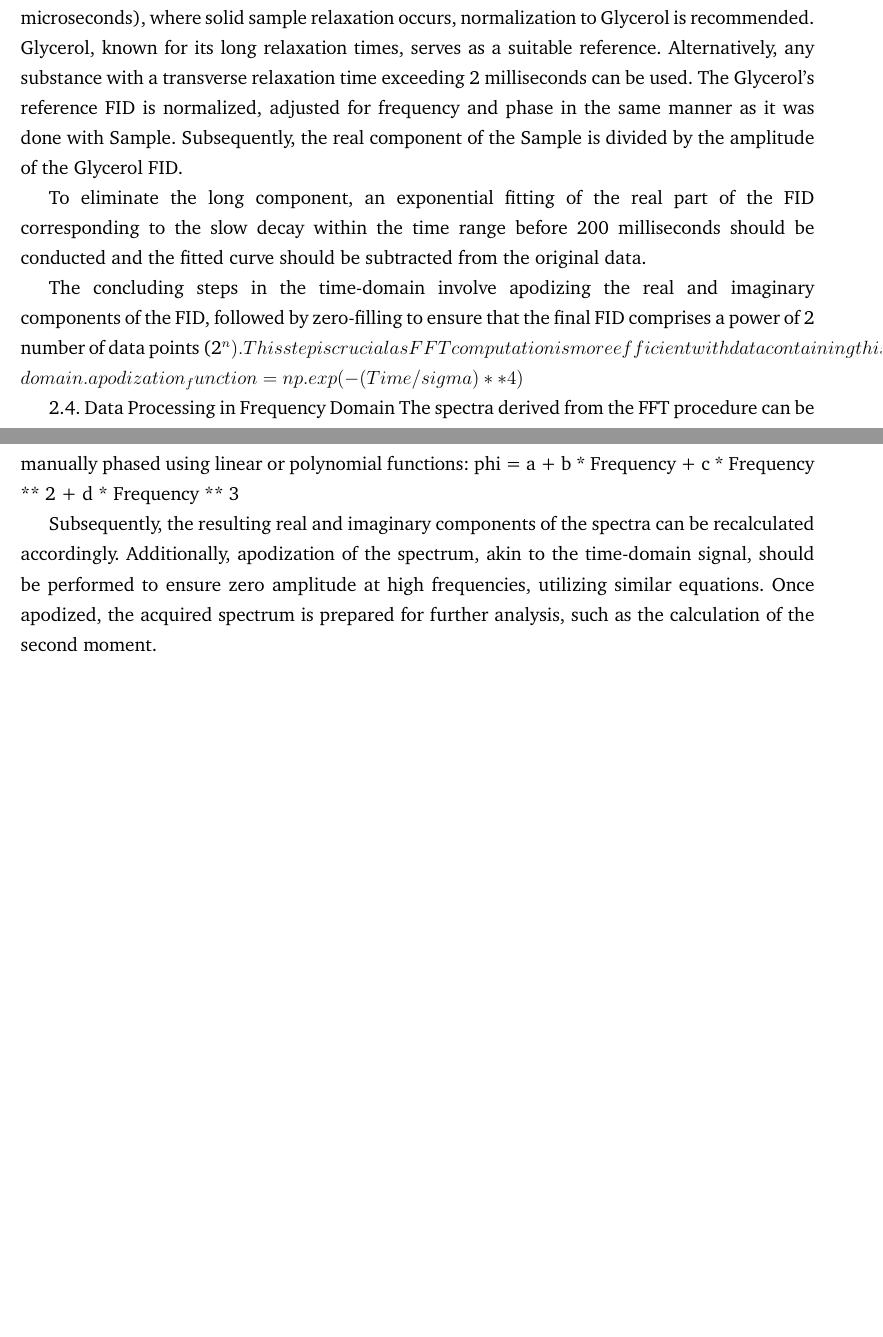
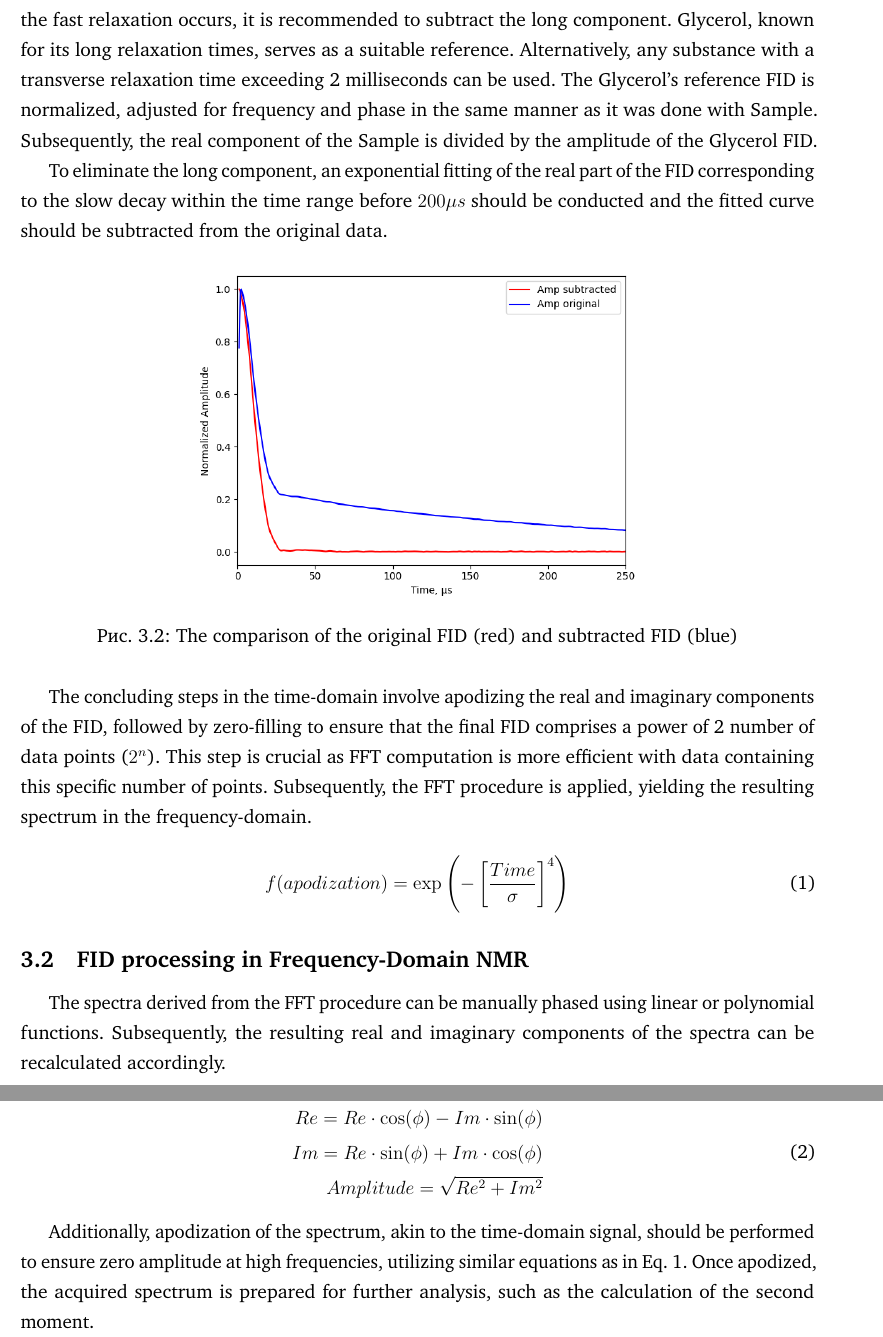
Before and after one commit to timesama/SE-FID, a LaTeX document (main.tex, which reads styles.sty): two parts of pages 6 and 7 of 9 before the commit and two parts of pages 7 and 8 of 10 after it, joined at a grey line, cut at the place of the change, the shorter picture padded with empty space. Compiled offline with pdfLaTeX.

Commit message:
processing FID TD&FD transported

```diff
--- a/main.tex
+++ b/main.tex
@@ -66,19 +77,47 @@ By adjusting the phase angle, we aim to align the real component of the signal w
+  \label{fig:Original_Corrected_FID}
+\end{figure}
+
+To mitigate the effects of magnet inhomogeneity at short time scales (before $30 \mu s$), where the fast relaxation occurs, it is recommended to subtract the long component.
+Glycerol, known for its long relaxation times, serves as a suitable reference.
+Alternatively, any substance with a transverse relaxation time exceeding 2 milliseconds can be used.
+The Glycerol's reference FID is normalized, adjusted for frequency and phase in the same manner as it was done with Sample.
+Subsequently, the real component of the Sample is divided by the amplitude of the Glycerol FID.
+
+To eliminate the long component, an exponential fitting of the real part of the FID corresponding to the slow decay within the time range before $200 \mu s$ should be conducted and the fitted curve should be subtracted from the original data.
+
+\begin{figure}[H]
+  \centering
+  \includegraphics[width=10cm]{images/Subtracted_FID.png}
+  \caption{The comparison of the original FID (red) and subtracted FID (blue)}
+  \label{fig:Subtracted_FID}
+\end{figure}
+
+The concluding steps in the time-domain involve apodizing the real and imaginary components of the FID, followed by zero-filling to ensure that the final FID comprises a power of 2 number of data points ($2^n$).
+This step is crucial as FFT computation is more efficient with data containing this specific number of points.
+Subsequently, the FFT procedure is applied, yielding the resulting spectrum in the frequency-domain.
+
+\begin{equation}
+  \label{eq:apodization}
+  f(apodization) = \exp\left(-\left[\frac{Time}{\sigma}\right]^4\right)
+\end{equation}
 
 
-Frequency adjustment ensures that the frequency spectrum of the signal is correctly positioned and scaled. This adjustment is crucial due to potential imperfections in the equipment or sample, which can cause the signal to deviate from its ideal state. The Fast Fourier Transform (FFT) procedure transforms the normalized time-domain signal into a frequency-domain in the form of a spectrum. The frequency axis is determined based on the time axis, following the Nyquist theorem. The spectrum is then shifted so that the maximum aligns with zero frequency, ensuring an even representation of positive and negative frequencies, i.e. symmetric spectrum. Finally, an inverse FFT (iFFT) is performed to obtain the FID signal with the corrected frequency.
+\subsection{FID processing in Frequency-Domain NMR}\label{sec:FID processing in Frequency-Domain NMR}
 
-To mitigate the effects of magnet inhomogeneity at short time scales (before 200 microseconds), where solid sample relaxation occurs, normalization to Glycerol is recommended. Glycerol, known for its long relaxation times, serves as a suitable reference. Alternatively, any substance with a transverse relaxation time exceeding 2 milliseconds can be used. The Glycerol's reference FID is normalized, adjusted for frequency and phase in the same manner as it was done with Sample. Subsequently, the real component of the Sample is divided by the amplitude of the Glycerol FID.
+The spectra derived from the FFT procedure can be manually phased using linear or polynomial functions.
+Subsequently, the resulting real and imaginary components of the spectra can be recalculated accordingly.
 
-To eliminate the long component, an exponential fitting of the real part of the FID corresponding to the slow decay within the time range before 200 milliseconds should be conducted and the fitted curve should be subtracted from the original data.
+\begin{equation}
+  \label{eq:amplitude calculation}
+  \begin{split}
+Re = Re \cdot \cos(\phi) - Im \cdot \sin(\phi)\\
+Im = Re \cdot \sin(\phi) + Im \cdot \cos(\phi)\\
+Amplitude = \sqrt{Re^2 + Im^2}
+  \end{split}
+\end{equation}
 
-The concluding steps in the time-domain involve apodizing the real and imaginary components of the FID, followed by zero-filling to ensure that the final FID comprises a power of 2 number of data points (2^n). This step is crucial as FFT computation is more efficient with data containing this specific number of points. Subsequently, the FFT procedure is applied, yielding the resulting spectrum in the frequency-domain.
- apodization_function = np.exp(-(Time / sigma) ** 4)
-
-2.4. Data Processing in Frequency Domain
-The spectra derived from the FFT procedure can be manually phased using linear or polynomial functions:
-phi = a + b * Frequency + c * Frequency ** 2 + d * Frequency ** 3
-
-Subsequently, the resulting real and imaginary components of the spectra can be recalculated accordingly. Additionally, apodization of the spectrum, akin to the time-domain signal, should be performed to ensure zero amplitude at high frequencies, utilizing similar equations. Once apodized, the acquired spectrum is prepared for further analysis, such as the calculation of the second moment.
+Additionally, apodization of the spectrum, akin to the time-domain signal, should be performed to ensure zero amplitude at high frequencies, utilizing similar equations as in \cref{eq:apodization}.
+Once apodized, the acquired spectrum is prepared for further analysis, such as the calculation of the second moment.
 
 
 \newpage
--- a/styles.sty
+++ b/styles.sty
@@ -13,8 +13,11 @@
 \usepackage[english,russian]{babel} % English Russian
 \usepackage{XCharter}
 
+%%% spacing and badness issues
 \tolerance=2000
 \emergencystretch=10pt
+\usepackage{microtype}
+%%%
 
 
 \usepackage{graphicx} % Required for inserting images
```
Also changed, not shown: images/Original_Corrected_FID.png (added), images/Subtracted_FID.png (added), main.pdf, main.tex (13 more changed lines), 4 other files.
